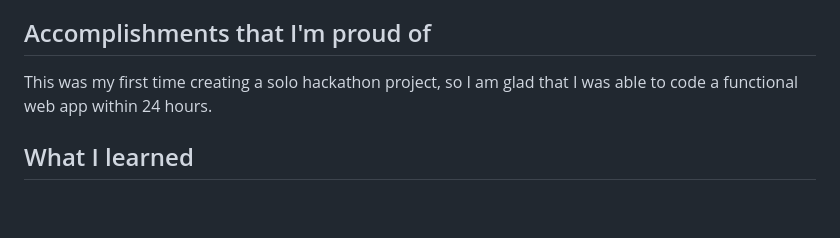
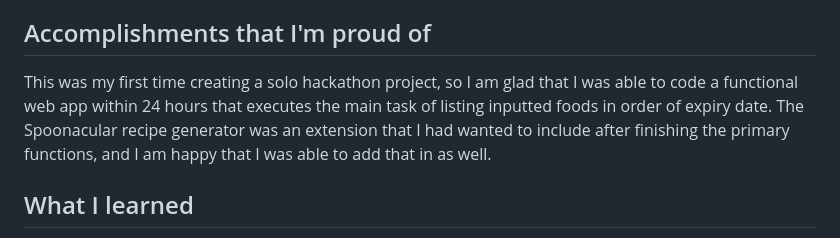
Before and after one commit to preethikamal13/ignition-hacks-2025, a Markdown page: README.md, the part around the change. Rendered like a GitHub page; blank space fills up the shorter version.

```diff
--- a/README.md
+++ b/README.md
@@ -23,7 +23,7 @@ There is also an option at the bottom of the page to get recipes with selected f
 - Unfortunately, I do not have much experience in using CSS so I struggled with creating a visually appealing user interface. I used ChatGPT to modify the CSS and HTML code solely to make the web app look cleaner since I did not have enough time to learn how to create all the visuals that I was hoping to have.
 
 ## Accomplishments that I'm proud of
-This was my first time creating a solo hackathon project, so I am glad that I was able to code a functional web app within 24 hours.
+This was my first time creating a solo hackathon project, so I am glad that I was able to code a functional web app within 24 hours that executes the main task of listing inputted foods in order of expiry date. The Spoonacular recipe generator was an extension that I had wanted to include after finishing the primary functions, and I am happy that I was able to add that in as well.
 
 ## What I learned
 - How to create a SQLite database using Flask's extension Flask-SQLAlchemy. This made it very easy to manage the database without needing to know SQL. Moreover, it helped me accomplish the main function of my program to sort elements based on a certain column’s values.
```
